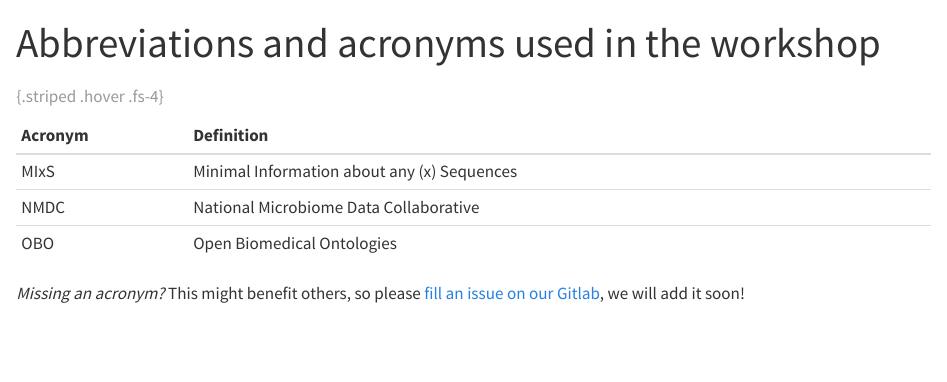
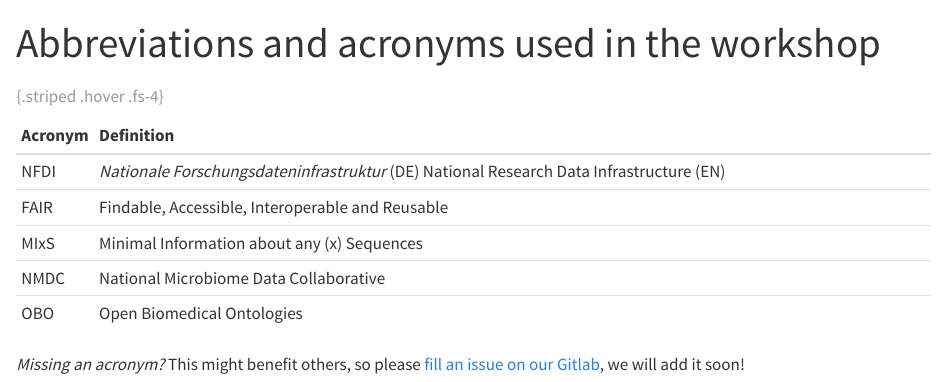
Before and after one commit to ClavelLab/workshop-biometadata-01, a Quarto document (acronyms.qmd): the page in a window 1100 px wide, from its top. Rendered offline with R 4.5, knitr and Pandoc in place of Quarto, with nearby package versions.

Commit message:
add FAIR and NFDI acronyms meanings

````diff
--- a/acronyms.qmd
+++ b/acronyms.qmd
@@ -16,7 +16,9 @@ acronyms <- c(
 #
   "OBO" = "Open Biomedical Ontologies",
   "NMDC" = "National Microbiome Data Collaborative",
-  "MIxS" = "Minimal Information about any (x) Sequences"
+  "MIxS" = "Minimal Information about any (x) Sequences",
+  "FAIR" = "Findable, Accessible, Interoperable and Reusable",
+"NFDI" = "_Nationale Forschungsdateninfrastruktur_ (DE) National Research Data Infrastructure (EN)"
 )
 ```
 
````
